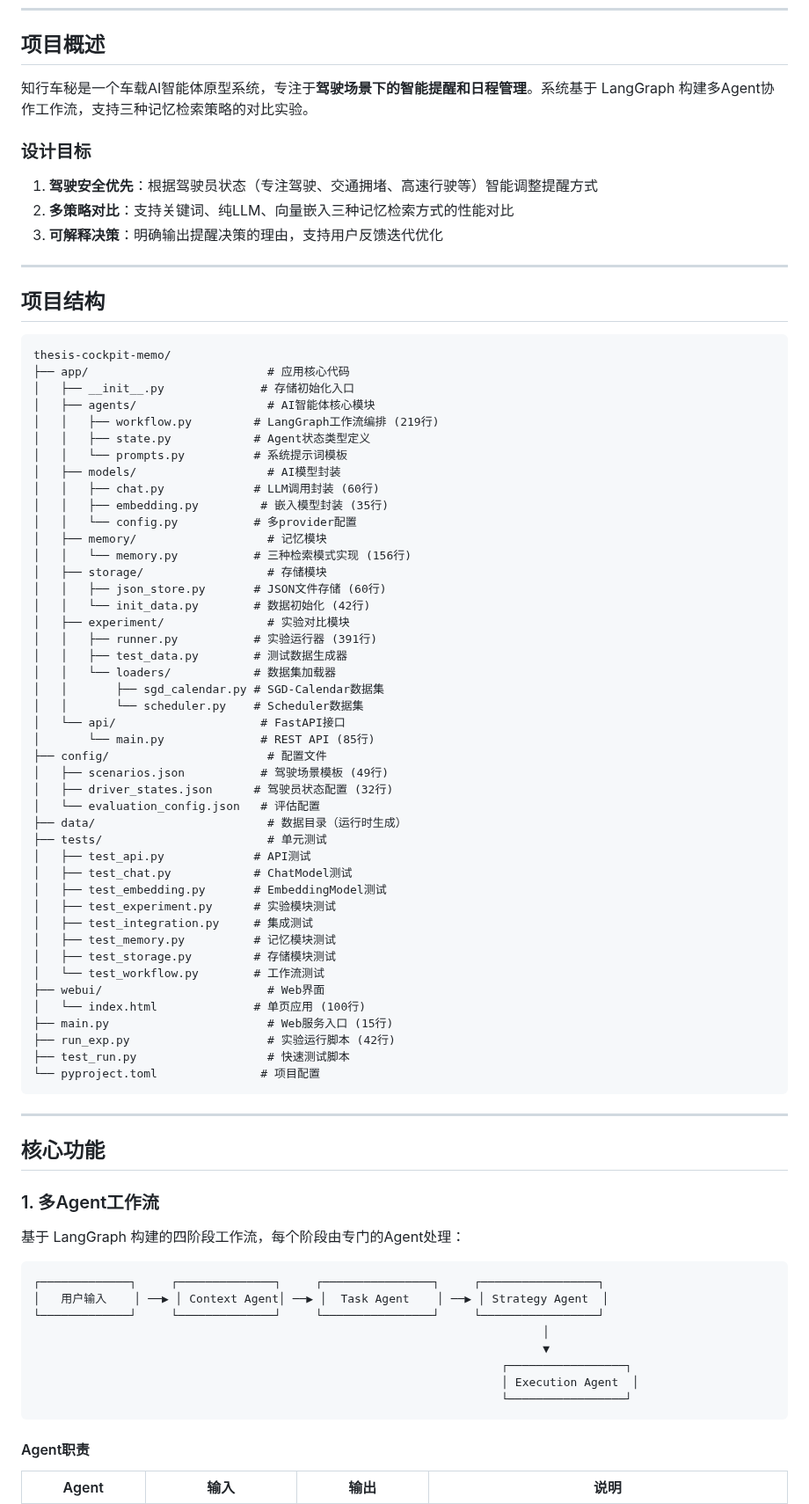
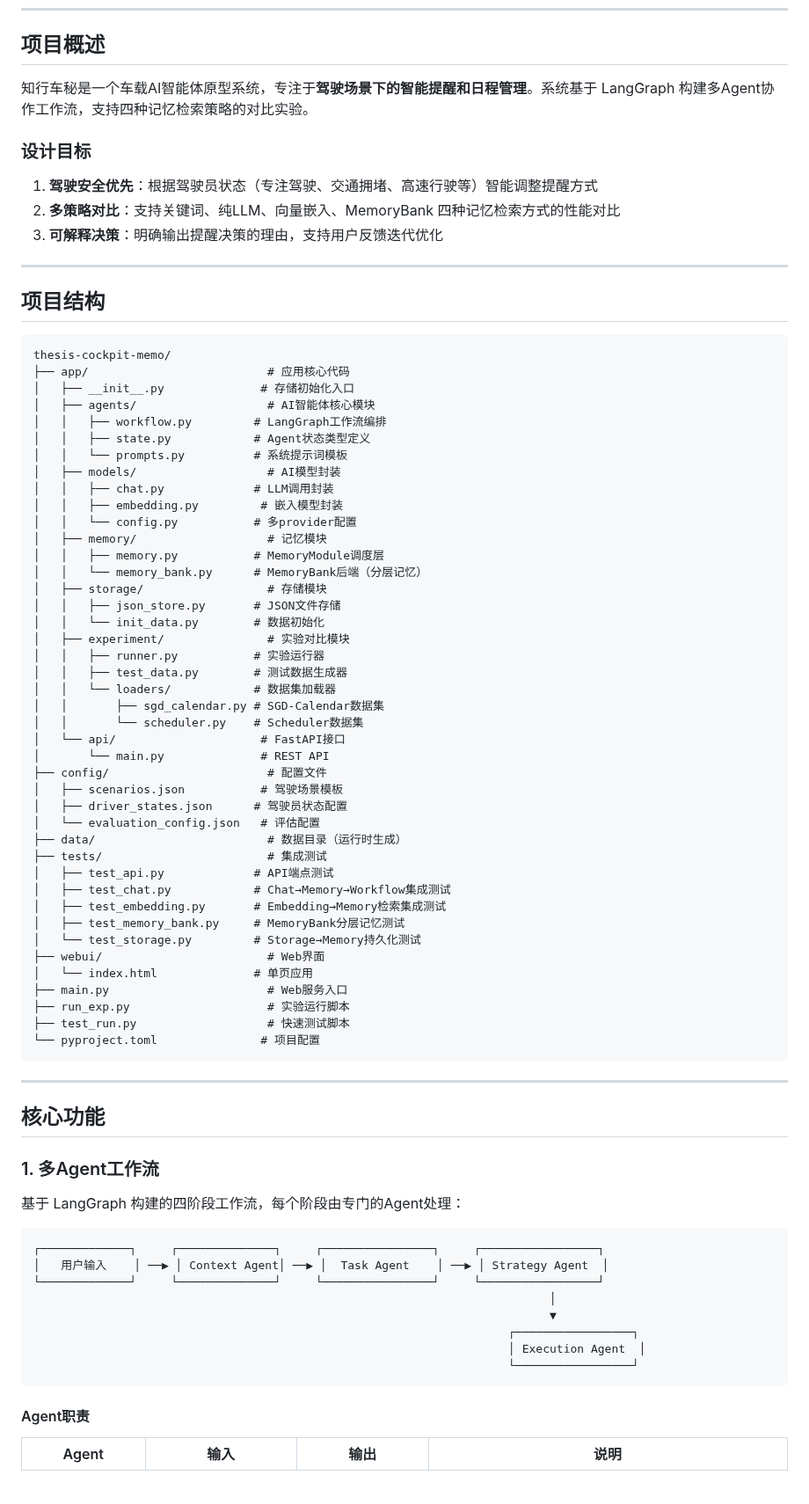
Before and after one commit to MiyakoMeow/DrivePal, a Markdown page: README.md, the part around one of its changes. Shown at 88% size. GitHub-like rendering; blank space fills up the shorter version.

Commit message:
feat: README

````diff
--- a/README.md
+++ b/README.md
@@ -25,12 +25,12 @@
 
 ## 项目概述
 
-知行车秘是一个车载AI智能体原型系统，专注于**驾驶场景下的智能提醒和日程管理**。系统基于 LangGraph 构建多Agent协作工作流，支持三种记忆检索策略的对比实验。
+知行车秘是一个车载AI智能体原型系统，专注于**驾驶场景下的智能提醒和日程管理**。系统基于 LangGraph 构建多Agent协作工作流，支持四种记忆检索策略的对比实验。
 
 ### 设计目标
 
 1. **驾驶安全优先**：根据驾驶员状态（专注驾驶、交通拥堵、高速行驶等）智能调整提醒方式
-2. **多策略对比**：支持关键词、纯LLM、向量嵌入三种记忆检索方式的性能对比
+2. **多策略对比**：支持关键词、纯LLM、向量嵌入、MemoryBank 四种记忆检索方式的性能对比
 3. **可解释决策**：明确输出提醒决策的理由，支持用户反馈迭代优化
 
 ---
@@ -42,44 +42,42 @@ thesis-cockpit-memo/
 ├── app/                          # 应用核心代码
 │   ├── __init__.py              # 存储初始化入口
 │   ├── agents/                   # AI智能体核心模块
-│   │   ├── workflow.py         # LangGraph工作流编排 (219行)
+│   │   ├── workflow.py         # LangGraph工作流编排
 │   │   ├── state.py            # Agent状态类型定义
 │   │   └── prompts.py          # 系统提示词模板
 │   ├── models/                   # AI模型封装
-│   │   ├── chat.py             # LLM调用封装 (60行)
-│   │   ├── embedding.py         # 嵌入模型封装 (35行)
+│   │   ├── chat.py             # LLM调用封装
+│   │   ├── embedding.py         # 嵌入模型封装
 │   │   └── config.py           # 多provider配置
 │   ├── memory/                   # 记忆模块
-│   │   └── memory.py           # 三种检索模式实现 (156行)
+│   │   ├── memory.py           # MemoryModule调度层
+│   │   └── memory_bank.py      # MemoryBank后端（分层记忆）
 │   ├── storage/                  # 存储模块
-│   │   ├── json_store.py       # JSON文件存储 (60行)
-│   │   └── init_data.py        # 数据初始化 (42行)
+│   │   ├── json_store.py       # JSON文件存储
+│   │   └── init_data.py        # 数据初始化
 │   ├── experiment/               # 实验对比模块
-│   │   ├── runner.py           # 实验运行器 (391行)
+│   │   ├── runner.py           # 实验运行器
 │   │   ├── test_data.py        # 测试数据生成器
 │   │   └── loaders/            # 数据集加载器
 │   │       ├── sgd_calendar.py # SGD-Calendar数据集
 │   │       └── scheduler.py    # Scheduler数据集
 │   └── api/                     # FastAPI接口
-│       └── main.py              # REST API (85行)
+│       └── main.py              # REST API
 ├── config/                       # 配置文件
-│   ├── scenarios.json           # 驾驶场景模板 (49行)
-│   ├── driver_states.json      # 驾驶员状态配置 (32行)
+│   ├── scenarios.json           # 驾驶场景模板
+│   ├── driver_states.json      # 驾驶员状态配置
 │   └── evaluation_config.json   # 评估配置
 ├── data/                         # 数据目录（运行时生成）
-├── tests/                        # 单元测试
-│   ├── test_api.py             # API测试
-│   ├── test_chat.py            # ChatModel测试
-│   ├── test_embedding.py       # EmbeddingModel测试
-│   ├── test_experiment.py      # 实验模块测试
-│   ├── test_integration.py     # 集成测试
-│   ├── test_memory.py          # 记忆模块测试
-│   ├── test_storage.py         # 存储模块测试
-│   └── test_workflow.py        # 工作流测试
+├── tests/                        # 集成测试
+│   ├── test_api.py             # API端点测试
+│   ├── test_chat.py            # Chat→Memory→Workflow集成测试
+│   ├── test_embedding.py       # Embedding→Memory检索集成测试
+│   ├── test_memory_bank.py     # MemoryBank分层记忆测试
+│   └── test_storage.py         # Storage→Memory持久化测试
 ├── webui/                        # Web界面
-│   └── index.html              # 单页应用 (100行)
-├── main.py                       # Web服务入口 (15行)
-├── run_exp.py                    # 实验运行脚本 (42行)
+│   └── index.html              # 单页应用
+├── main.py                       # Web服务入口
+├── run_exp.py                    # 实验运行脚本
 ├── test_run.py                   # 快速测试脚本
 └── pyproject.toml               # 项目配置
 ```
@@ -96,11 +94,11 @@ thesis-cockpit-memo/
 ┌─────────────┐     ┌──────────────┐     ┌────────────────┐     ┌─────────────────┐
 │   用户输入    │ ──▶ │ Context Agent│ ──▶ │  Task Agent    │ ──▶ │ Strategy Agent  │
 └─────────────┘     └──────────────┘     └────────────────┘     └─────────────────┘
-                                                                          │
-                                                                          ▼
-                                                                    ┌─────────────────┐
-                                                                    │ Execution Agent  │
-                                                                    └─────────────────┘
+                                                                           │
+                                                                           ▼
+                                                                     ┌─────────────────┐
+                                                                     │ Execution Agent  │
+                                                                     └─────────────────┘
 ```
 
 #### Agent职责
````
Also changed, not shown: other parts of README.md (+48 -90 lines).
